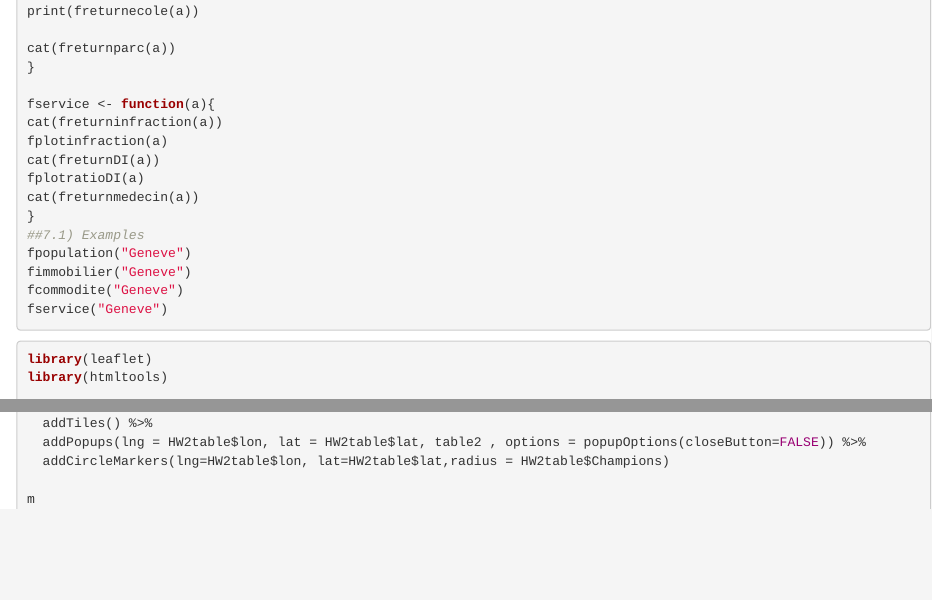
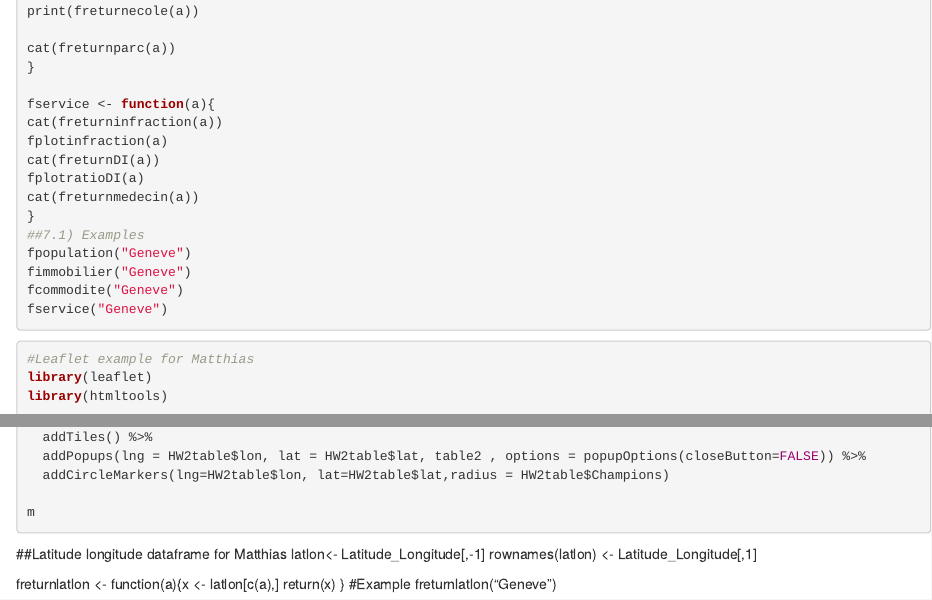
Before and after one commit to gregmaulet/GenevAnalytics, an R Markdown document (GenevAnalytics.Rmd): the page in a window 1100 px wide, from 6390 px down, and a second part further down, joined at a grey line. Rendered offline with R 4.5, knitr and Pandoc, with nearby package versions; the code is not run, so its results and figures are left out.

Commit message:
Update latitude longitude + function for Matthias

````diff
--- a/GenevAnalytics.Rmd
+++ b/GenevAnalytics.Rmd
@@ -354,6 +354,7 @@ fservice("Geneve")
 
 
 ```{r}
+#Leaflet example for Matthias
 library(leaflet)
 library(htmltools)
 
@@ -372,3 +373,13 @@ m <- leaflet() %>%
 
 m
 ```
+
+##Latitude longitude dataframe for Matthias
+latlon<- Latitude_Longitude[,-1]
+rownames(latlon) <- Latitude_Longitude[,1]
+
+freturnlatlon <- function(a){x <- latlon[c(a),]
+return(x)
+}
+#Example
+freturnlatlon("Geneve")
````
Also changed, not shown: data/Latitude_Longitude.RData (added).
